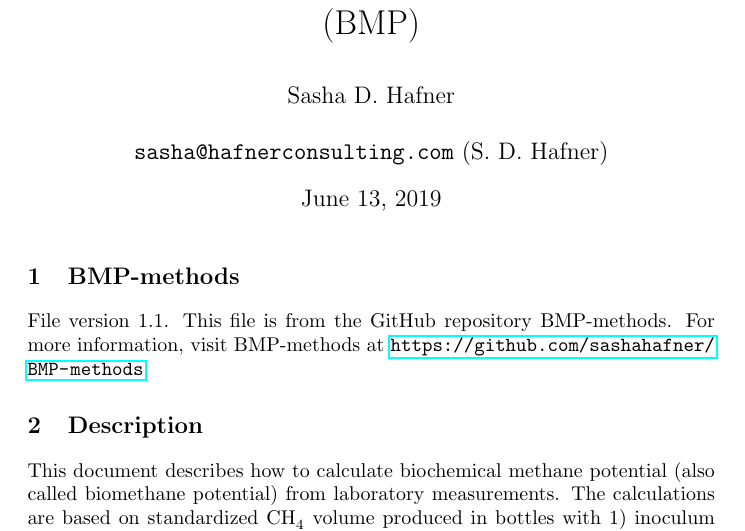
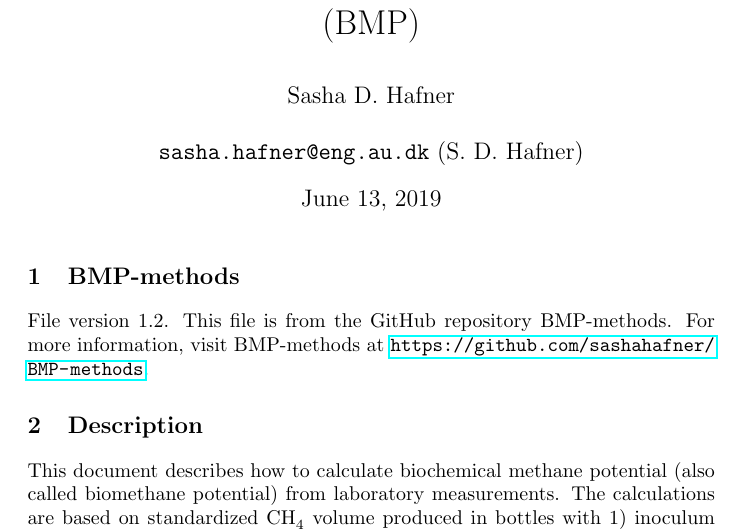
Before and after one commit to sashahafner/BMP-methods, a LaTeX document (BMP_calculations.tex): part of page 1 of 4, cut so that both start at the same text. Compiled offline with pdfLaTeX.

Commit message:
Version 1.2, change email address

```diff
--- a/BMP_calculations.tex
+++ b/BMP_calculations.tex
@@ -20,14 +20,14 @@
 \title {Calculation of biochemical methane potential (BMP)}
 \author{Sasha D. Hafner\\
 \\
-\texttt{sasha@hafnerconsulting.com} (S. D. Hafner)
+\texttt{sasha.hafner@eng.au.dk} (S. D. Hafner)
 }
 
 \begin{document}
 \maketitle
 
 \section{BMP-methods}
-File version 1.1.
+File version 1.2.
 This file is from the GitHub repository BMP-methods.
 For more information, visit BMP-methods at \url{https://github.com/sashahafner/BMP-methods}.
 
```
Also changed, not shown: BMP_calculations.pdf.
